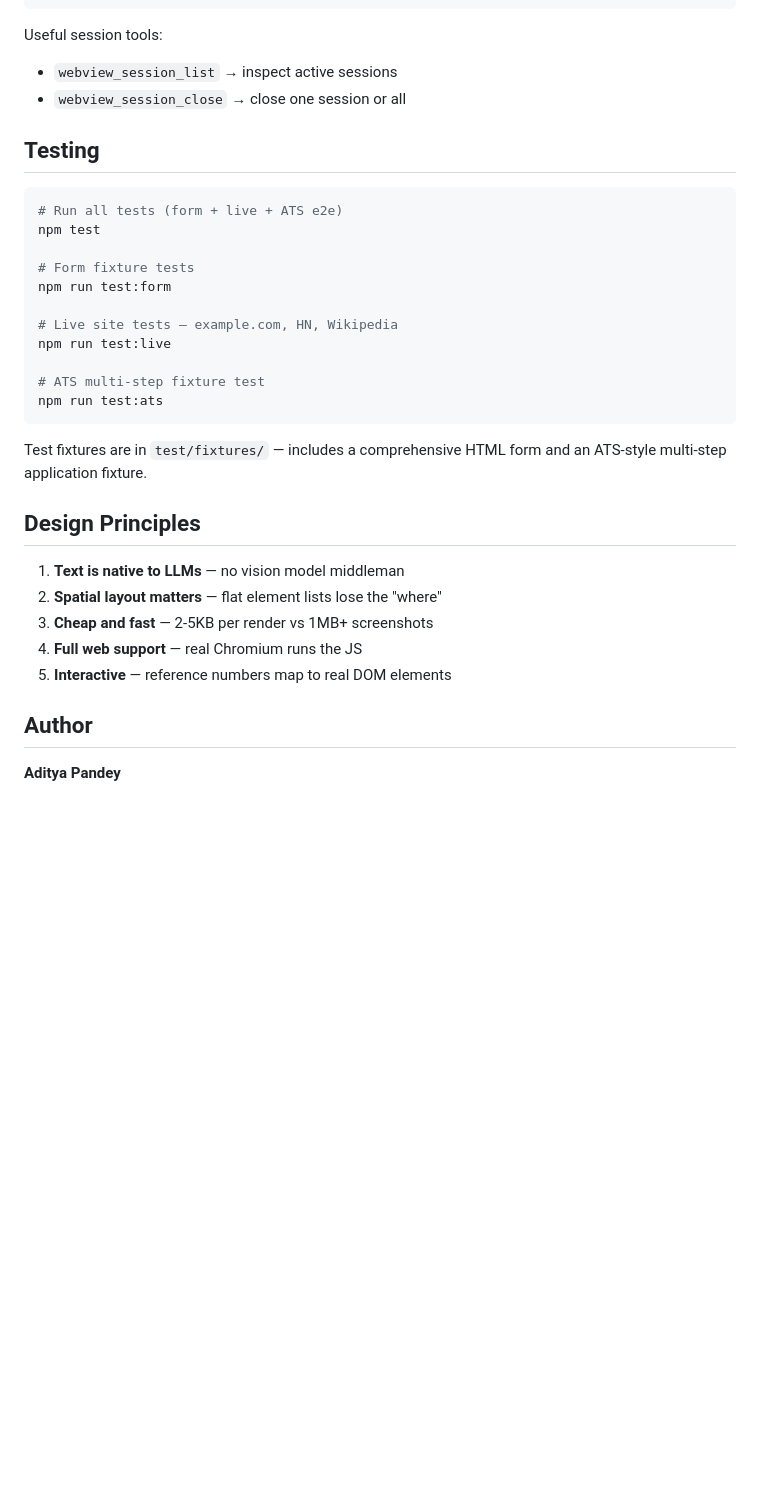
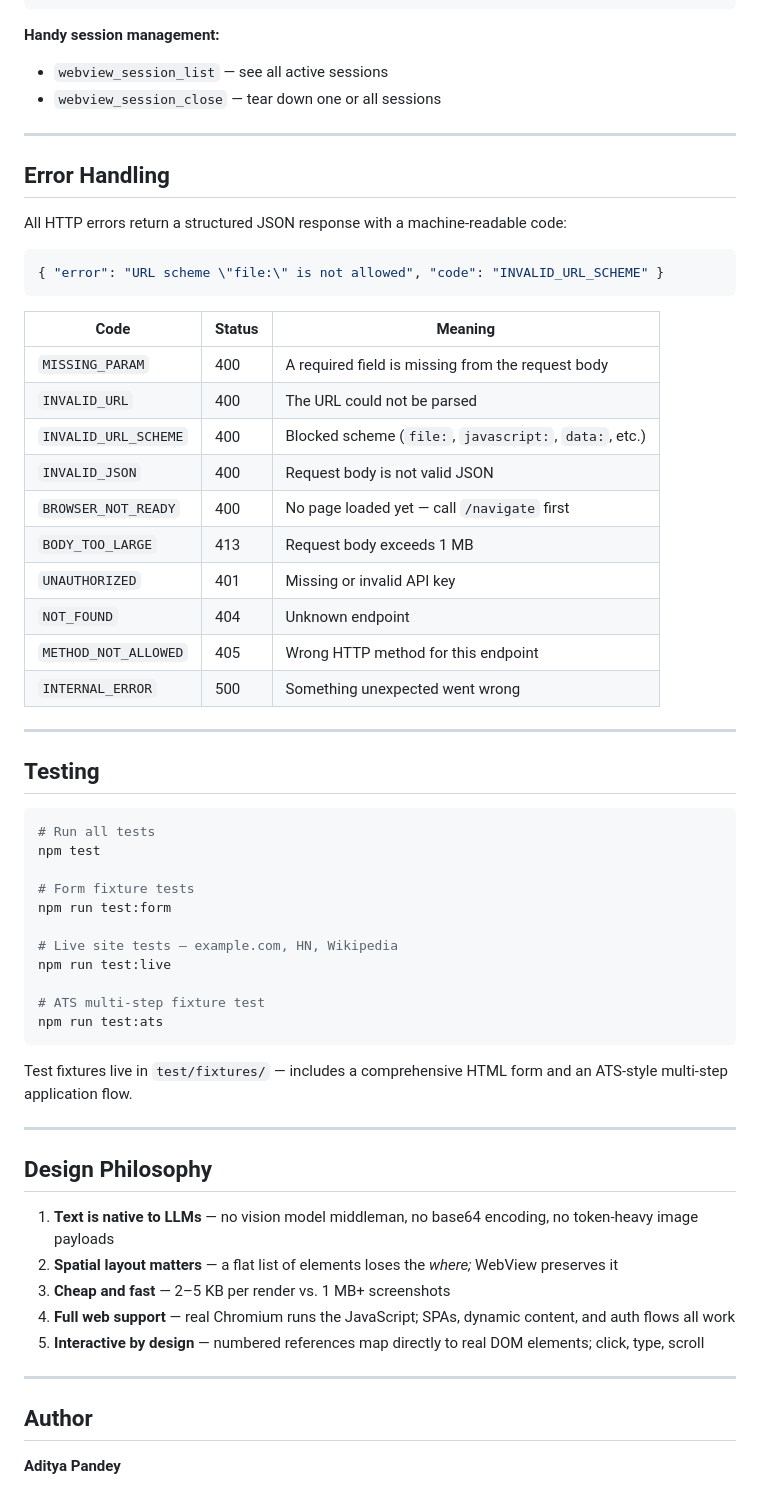
Before and after one commit to Aditya060806/WebScope, a Markdown page: README.md, the part around one of its changes. Drawn GitHub-style; blank space fills up the shorter version.

````diff
--- a/README.md
+++ b/README.md
@@ -269,14 +335,39 @@ await webview_assert_field({ ref: 77, expected: 'San Francisco', comparator: 'in
 await webview_storage_save({ path: '/tmp/ats-state.json', session_id: 'apply-acme' });
 ```
 
-Useful session tools:
-- `webview_session_list` → inspect active sessions
-- `webview_session_close` → close one session or all
+**Handy session management:**
+- `webview_session_list` — see all active sessions
+- `webview_session_close` — tear down one or all sessions
+
+---
+
+## Error Handling
+
+All HTTP errors return a structured JSON response with a machine-readable code:
+
+```json
+{ "error": "URL scheme \"file:\" is not allowed", "code": "INVALID_URL_SCHEME" }
+```
+
+| Code | Status | Meaning |
+|------|--------|---------|
+| `MISSING_PARAM` | 400 | A required field is missing from the request body |
+| `INVALID_URL` | 400 | The URL could not be parsed |
+| `INVALID_URL_SCHEME` | 400 | Blocked scheme (`file:`, `javascript:`, `data:`, etc.) |
+| `INVALID_JSON` | 400 | Request body is not valid JSON |
+| `BROWSER_NOT_READY` | 400 | No page loaded yet — call `/navigate` first |
+| `BODY_TOO_LARGE` | 413 | Request body exceeds 1 MB |
+| `UNAUTHORIZED` | 401 | Missing or invalid API key |
+| `NOT_FOUND` | 404 | Unknown endpoint |
+| `METHOD_NOT_ALLOWED` | 405 | Wrong HTTP method for this endpoint |
+| `INTERNAL_ERROR` | 500 | Something unexpected went wrong |
+
+---
 
 ## Testing
 
 ```bash
-# Run all tests (form + live + ATS e2e)
+# Run all tests
 npm test
 
 # Form fixture tests
@@ -289,15 +380,19 @@ npm run test:live
 npm run test:ats
 ```
 
-Test fixtures are in `test/fixtures/` — includes a comprehensive HTML form and an ATS-style multi-step application fixture.
+Test fixtures live in `test/fixtures/` — includes a comprehensive HTML form and an ATS-style multi-step application flow.
 
-## Design Principles
+---
 
-1. **Text is native to LLMs** — no vision model middleman
-2. **Spatial layout matters** — flat element lists lose the "where"
-3. **Cheap and fast** — 2-5KB per render vs 1MB+ screenshots
-4. **Full web support** — real Chromium runs the JS
-5. **Interactive** — reference numbers map to real DOM elements
+## Design Philosophy
+
+1. **Text is native to LLMs** — no vision model middleman, no base64 encoding, no token-heavy image payloads
+2. **Spatial layout matters** — a flat list of elements loses the *where;* WebView preserves it
+3. **Cheap and fast** — 2–5 KB per render vs. 1 MB+ screenshots
+4. **Full web support** — real Chromium runs the JavaScript; SPAs, dynamic content, and auth flows all work
+5. **Interactive by design** — numbered references map directly to real DOM elements; click, type, scroll
+
+---
 
 ## Author
 
````
Also changed, not shown: other parts of README.md (+121 -54 lines).
